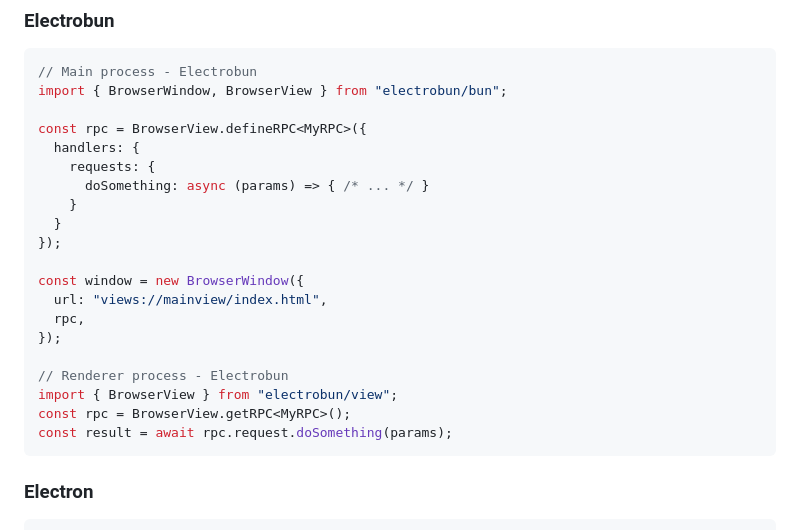
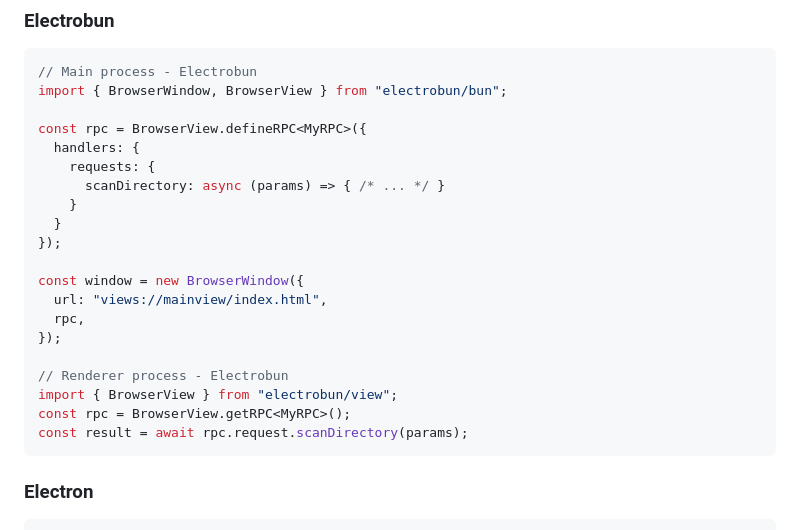
Before and after one commit to zz85/space-radar, a Markdown page: electrobun-poc/README.md, the part around the change. GitHub-like rendering.

Commit message:
Fix code example to use descriptive method names
Co-authored-by: zz85 <314997+zz85@users.noreply.github.com>

````diff
--- a/electrobun-poc/README.md
+++ b/electrobun-poc/README.md
@@ -63,7 +63,7 @@ import { BrowserWindow, BrowserView } from "electrobun/bun";
 const rpc = BrowserView.defineRPC<MyRPC>({
   handlers: {
     requests: {
-      doSomething: async (params) => { /* ... */ }
+      scanDirectory: async (params) => { /* ... */ }
     }
   }
 });
@@ -76,7 +76,7 @@ const window = new BrowserWindow({
 // Renderer process - Electrobun
 import { BrowserView } from "electrobun/view";
 const rpc = BrowserView.getRPC<MyRPC>();
-const result = await rpc.request.doSomething(params);
+const result = await rpc.request.scanDirectory(params);
 ```
 
 ### Electron
````
